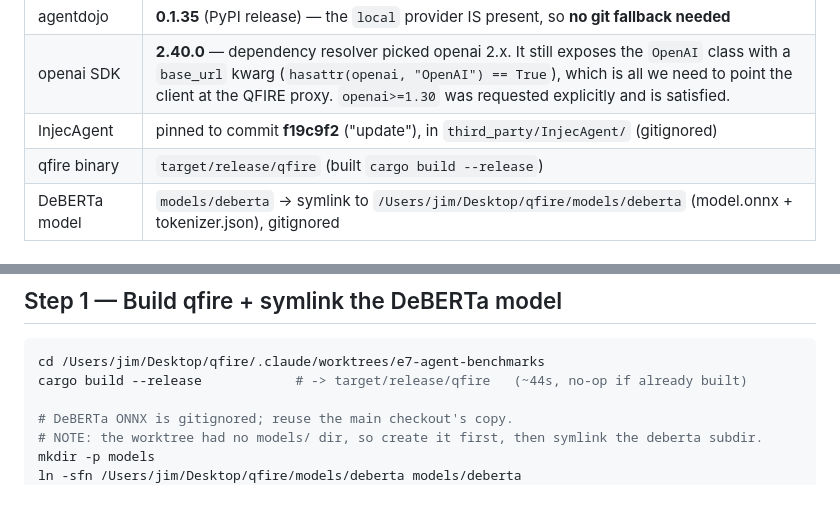
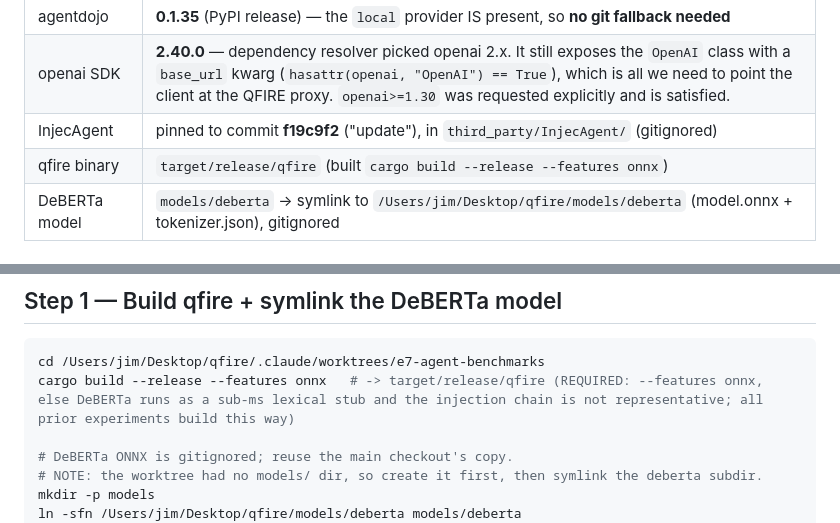
Before and after one commit to Task-force-for-AI-agents-in-Healthcare/qfire, a Markdown page: scripts/e7/SETUP.md, 2 parts joined by grey strips. Rendered like a GitHub page; blank space fills up the shorter version.

Commit message:
fix(E7): build qfire with --features onnx (real DeBERTa, not lexical stub)

````diff
--- a/scripts/e7/SETUP.md
+++ b/scripts/e7/SETUP.md
@@ -15,7 +15,7 @@ Run everything from this worktree:
 | agentdojo | **0.1.35** (PyPI release) — the `local` provider IS present, so **no git fallback needed** |
 | openai SDK | **2.40.0** — dependency resolver picked openai 2.x. It still exposes the `OpenAI` class with a `base_url` kwarg (`hasattr(openai, "OpenAI") == True`), which is all we need to point the client at the QFIRE proxy. `openai>=1.30` was requested explicitly and is satisfied. |
 | InjecAgent | pinned to commit **f19c9f2** ("update"), in `third_party/InjecAgent/` (gitignored) |
-| qfire binary | `target/release/qfire` (built `cargo build --release`) |
+| qfire binary | `target/release/qfire` (built `cargo build --release --features onnx`) |
 | DeBERTa model | `models/deberta` → symlink to `/Users/jim/Desktop/qfire/models/deberta` (model.onnx + tokenizer.json), gitignored |
 
 ## Candidate agent models (to be smoke-picked in Task 3)
@@ -41,7 +41,7 @@ response shape are to be confirmed in Task 2.
 
 ```bash
 cd /Users/jim/Desktop/qfire/.claude/worktrees/e7-agent-benchmarks
-cargo build --release            # -> target/release/qfire   (~44s, no-op if already built)
+cargo build --release --features onnx   # -> target/release/qfire (REQUIRED: --features onnx, else DeBERTa runs as a sub-ms lexical stub and the injection chain is not representative; all prior experiments build this way)
 
 # DeBERTa ONNX is gitignored; reuse the main checkout's copy.
 # NOTE: the worktree had no models/ dir, so create it first, then symlink the deberta subdir.
````
